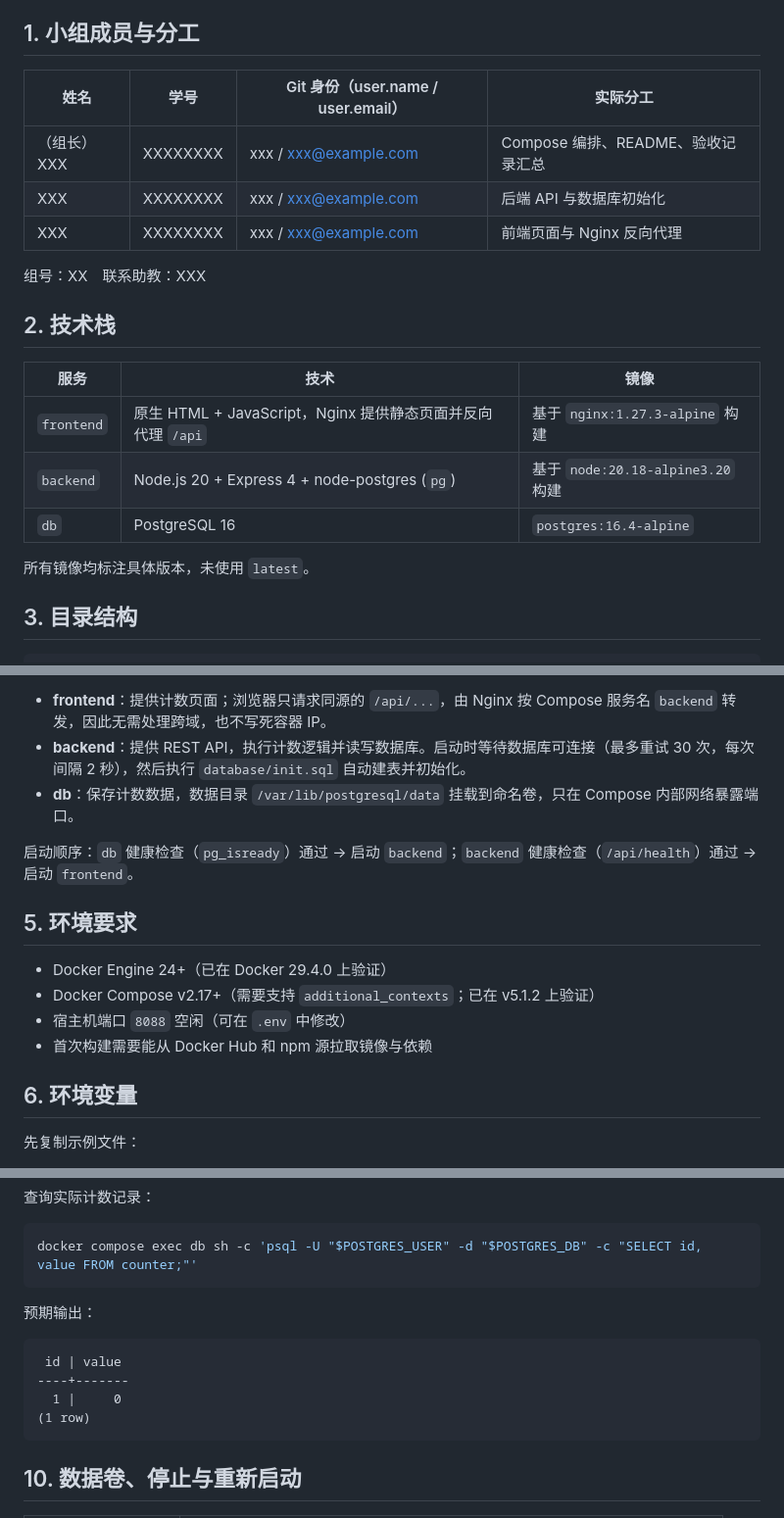
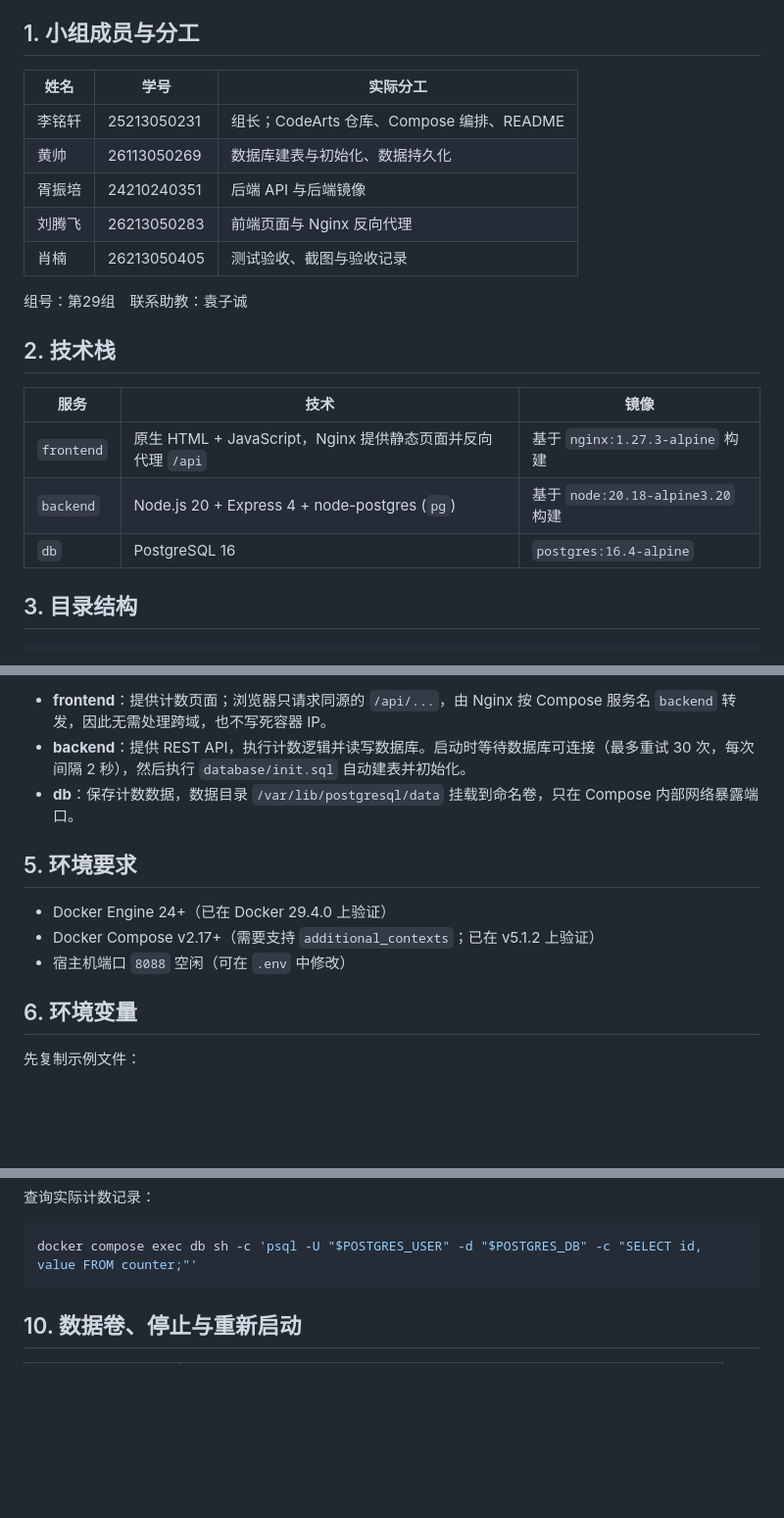
Before and after one commit to Clamours/lab1-counter, a Markdown page: README.md, 3 parts joined by grey strips. Shown at 98% size. GitHub-like rendering; blank space fills up the shorter version.

````diff
--- a/README.md
+++ b/README.md
@@ -5,13 +5,15 @@
 
 ## 1. 小组成员与分工
 
-| 姓名 | 学号 | Git 身份（user.name / user.email） | 实际分工 |
-| --- | --- | --- | --- |
-| （组长）XXX | XXXXXXXX | xxx / xxx@example.com | Compose 编排、README、验收记录汇总 |
-| XXX | XXXXXXXX | xxx / xxx@example.com | 后端 API 与数据库初始化 |
-| XXX | XXXXXXXX | xxx / xxx@example.com | 前端页面与 Nginx 反向代理 |
+| 姓名 | 学号 | 实际分工 |
+| --- | --- | --- |
+| 李铭轩 | 25213050231 | 组长；CodeArts 仓库、Compose 编排、README |
+| 黄帅 | 26113050269 | 数据库建表与初始化、数据持久化 |
+| 胥振培 | 24210240351 | 后端 API 与后端镜像 |
+| 刘腾飞 | 26213050283 | 前端页面与 Nginx 反向代理 |
+| 肖楠 | 26213050405 | 测试验收、截图与验收记录 |
 
-组号：XX　联系助教：XXX
+组号：第29组　联系助教：袁子诚
 
 ## 2. 技术栈
 
@@ -20,8 +22,6 @@
 | `frontend` | 原生 HTML + JavaScript，Nginx 提供静态页面并反向代理 `/api` | 基于 `nginx:1.27.3-alpine` 构建 |
 | `backend` | Node.js 20 + Express 4 + node-postgres (`pg`) | 基于 `node:20.18-alpine3.20` 构建 |
 | `db` | PostgreSQL 16 | `postgres:16.4-alpine` |
-
-所有镜像均标注具体版本，未使用 `latest`。
 
 ## 3. 目录结构
 
@@ -72,14 +72,11 @@ lab1-counter/
 - **backend**：提供 REST API，执行计数逻辑并读写数据库。启动时等待数据库可连接（最多重试 30 次，每次间隔 2 秒），然后执行 `database/init.sql` 自动建表并初始化。
 - **db**：保存计数数据，数据目录 `/var/lib/postgresql/data` 挂载到命名卷，只在 Compose 内部网络暴露端口。
 
-启动顺序：`db` 健康检查（`pg_isready`）通过 → 启动 `backend`；`backend` 健康检查（`/api/health`）通过 → 启动 `frontend`。
-
 ## 5. 环境要求
 
 - Docker Engine 24+（已在 Docker 29.4.0 上验证）
 - Docker Compose v2.17+（需要支持 `additional_contexts`；已在 v5.1.2 上验证）
 - 宿主机端口 `8088` 空闲（可在 `.env` 中修改）
-- 首次构建需要能从 Docker Hub 和 npm 源拉取镜像与依赖
 
 ## 6. 环境变量
 
@@ -153,14 +150,6 @@ INSERT INTO counter (id, value) VALUES (1, 0) ON CONFLICT (id) DO NOTHING;
 docker compose exec db sh -c 'psql -U "$POSTGRES_USER" -d "$POSTGRES_DB" -c "SELECT id, value FROM counter;"'
 ```
 
-预期输出：
-
-```
- id | value
-----+-------
-  1 |     0
-(1 row)
-```
 
 ## 10. 数据卷、停止与重新启动
 
````
Also changed, not shown: other parts of README.md (+1 -1 lines).
